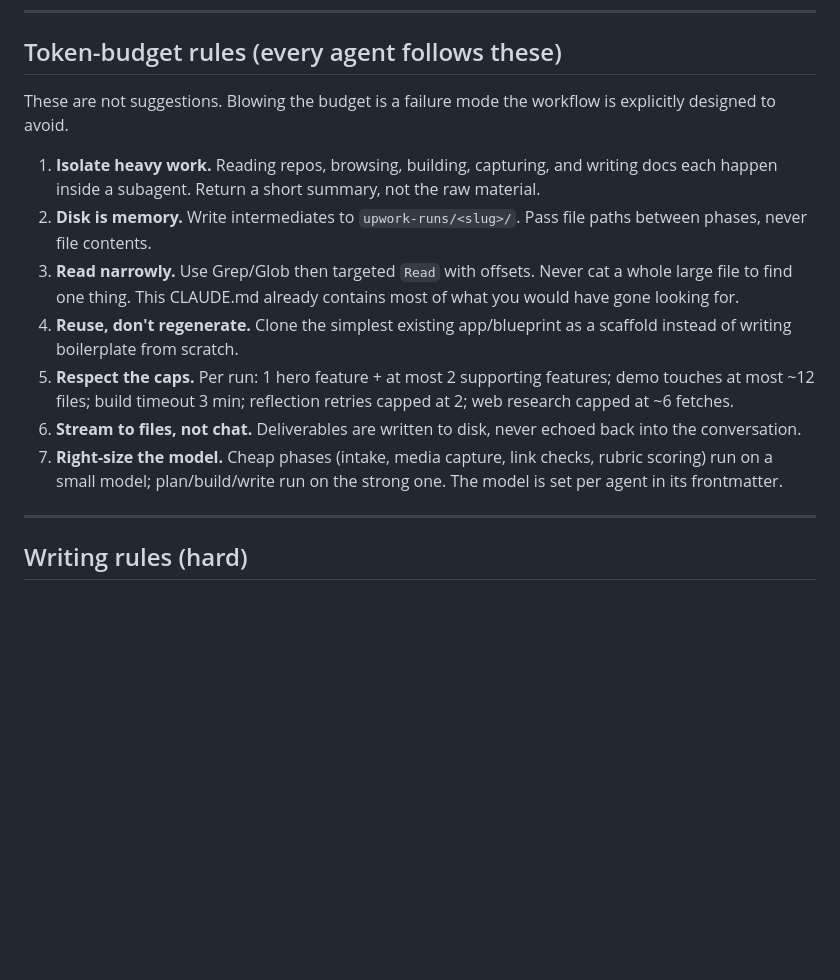
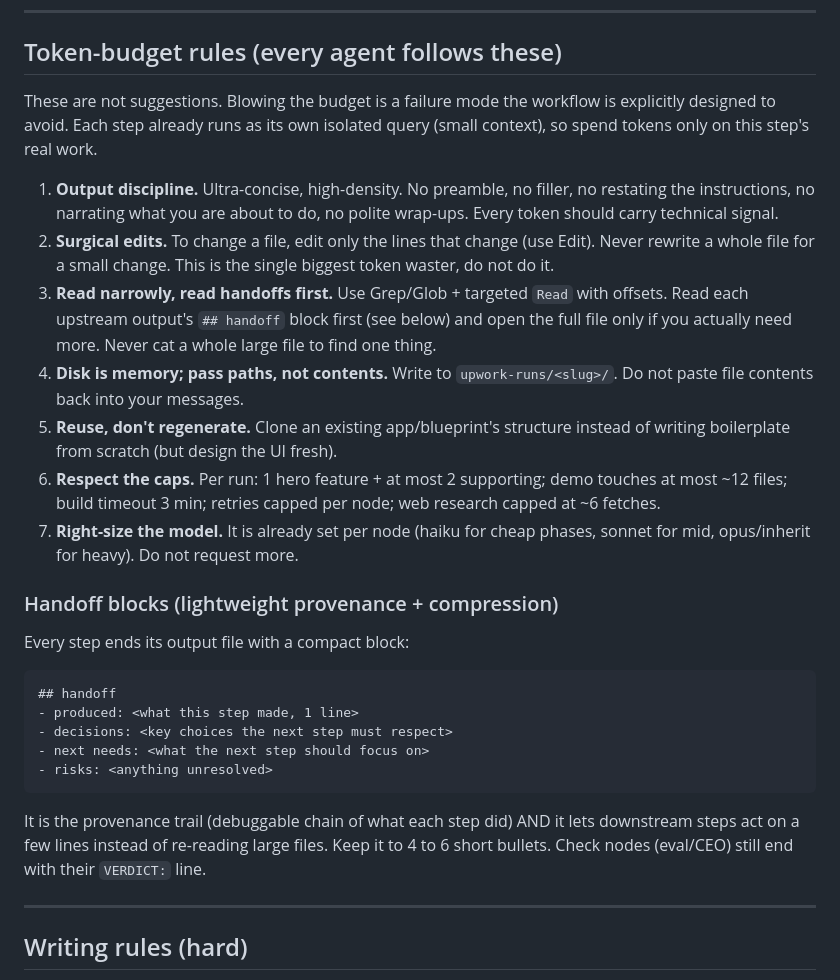
Before and after one commit to mwegter95/upwork-agentic-workflow, a Markdown page: CLAUDE.md, the part around the change. Rendered like a GitHub page; blank space fills up the shorter version.

Commit message:
Tighten token-budget rules for the engine model + add handoff-block provenance
Rewrote 'Token-budget rules' for the per-node-query engine: output discipline,
surgical edits (no whole-file rewrites), read handoffs first, pass paths not
contents, right-size model (already per node). Added the '## handoff' convention
(provenance done as compression). Did NOT add the placebo 'launch subagents'.

````diff
--- a/CLAUDE.md
+++ b/CLAUDE.md
@@ -193,26 +193,44 @@ never just static images.
 ## Token-budget rules (every agent follows these)
 
 These are not suggestions. Blowing the budget is a failure mode the workflow is
-explicitly designed to avoid.
+explicitly designed to avoid. Each step already runs as its own isolated query
+(small context), so spend tokens only on this step's real work.
 
-1. **Isolate heavy work.** Reading repos, browsing, building, capturing, and
-   writing docs each happen inside a subagent. Return a short summary, not the
-   raw material.
-2. **Disk is memory.** Write intermediates to `upwork-runs/<slug>/`. Pass file
-   paths between phases, never file contents.
-3. **Read narrowly.** Use Grep/Glob then targeted `Read` with offsets. Never cat
-   a whole large file to find one thing. This CLAUDE.md already contains most of
-   what you would have gone looking for.
-4. **Reuse, don't regenerate.** Clone the simplest existing app/blueprint as a
-   scaffold instead of writing boilerplate from scratch.
-5. **Respect the caps.** Per run: 1 hero feature + at most 2 supporting features;
-   demo touches at most ~12 files; build timeout 3 min; reflection retries capped
-   at 2; web research capped at ~6 fetches.
-6. **Stream to files, not chat.** Deliverables are written to disk, never echoed
-   back into the conversation.
-7. **Right-size the model.** Cheap phases (intake, media capture, link checks,
-   rubric scoring) run on a small model; plan/build/write run on the strong one.
-   The model is set per agent in its frontmatter.
+1. **Output discipline.** Ultra-concise, high-density. No preamble, no filler, no
+   restating the instructions, no narrating what you are about to do, no polite
+   wrap-ups. Every token should carry technical signal.
+2. **Surgical edits.** To change a file, edit only the lines that change (use
+   Edit). Never rewrite a whole file for a small change. This is the single
+   biggest token waster, do not do it.
+3. **Read narrowly, read handoffs first.** Use Grep/Glob + targeted `Read` with
+   offsets. Read each upstream output's `## handoff` block first (see below) and
+   open the full file only if you actually need more. Never cat a whole large
+   file to find one thing.
+4. **Disk is memory; pass paths, not contents.** Write to `upwork-runs/<slug>/`.
+   Do not paste file contents back into your messages.
+5. **Reuse, don't regenerate.** Clone an existing app/blueprint's structure
+   instead of writing boilerplate from scratch (but design the UI fresh).
+6. **Respect the caps.** Per run: 1 hero feature + at most 2 supporting; demo
+   touches at most ~12 files; build timeout 3 min; retries capped per node; web
+   research capped at ~6 fetches.
+7. **Right-size the model.** It is already set per node (haiku for cheap phases,
+   sonnet for mid, opus/inherit for heavy). Do not request more.
+
+### Handoff blocks (lightweight provenance + compression)
+
+Every step ends its output file with a compact block:
+
+```
+## handoff
+- produced: <what this step made, 1 line>
+- decisions: <key choices the next step must respect>
+- next needs: <what the next step should focus on>
+- risks: <anything unresolved>
+```
+
+It is the provenance trail (debuggable chain of what each step did) AND it lets
+downstream steps act on a few lines instead of re-reading large files. Keep it to
+4 to 6 short bullets. Check nodes (eval/CEO) still end with their `VERDICT:` line.
 
 ---
 
````
